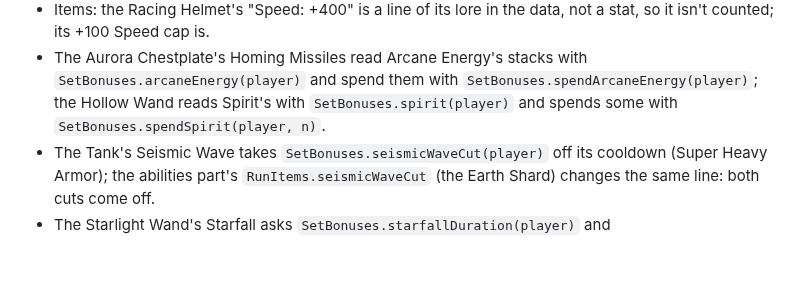
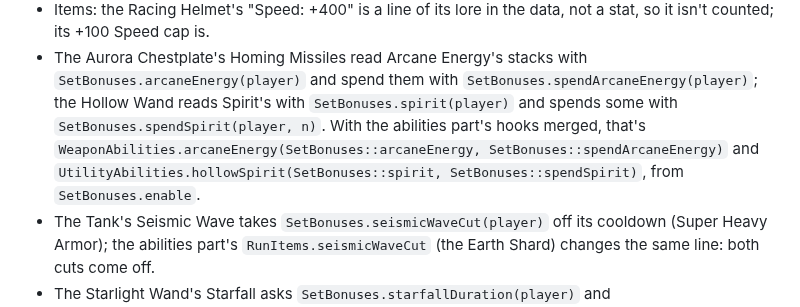
Before and after one commit to icxd/skyblock, a Markdown page: BONUSES.md, the part around the change. Rendered like a GitHub page; blank space fills up the shorter version.

Commit message:
Say how Homing Missiles and the Hollow Wand get their stacks once merged
The abilities part takes the stacks through two hooks of its own; the lines
that hand them the armor bonuses' Arcane Energy and Spirit are in BONUSES.md.

Co-Authored-By: Claude Opus 5.5 <noreply@anthropic.com>
Claude-Session: https://claude.ai/code/session_01QQhsEntWmk934L32ckcWnu

```diff
--- a/BONUSES.md
+++ b/BONUSES.md
@@ -74,7 +74,9 @@ Blood reaches no one, and Shoal and Armor of the Pack don't count them.
   isn't counted; its +100 Speed cap is.
 - The Aurora Chestplate's Homing Missiles read Arcane Energy's stacks with `SetBonuses.arcaneEnergy(player)` and
   spend them with `SetBonuses.spendArcaneEnergy(player)`; the Hollow Wand reads Spirit's with
-  `SetBonuses.spirit(player)` and spends some with `SetBonuses.spendSpirit(player, n)`.
+  `SetBonuses.spirit(player)` and spends some with `SetBonuses.spendSpirit(player, n)`. With the abilities part's
+  hooks merged, that's `WeaponAbilities.arcaneEnergy(SetBonuses::arcaneEnergy, SetBonuses::spendArcaneEnergy)` and
+  `UtilityAbilities.hollowSpirit(SetBonuses::spirit, SetBonuses::spendSpirit)`, from `SetBonuses.enable`.
 - The Tank's Seismic Wave takes `SetBonuses.seismicWaveCut(player)` off its cooldown (Super Heavy Armor); the
   abilities part's `RunItems.seismicWaveCut` (the Earth Shard) changes the same line: both cuts come off.
 - The Starlight Wand's Starfall asks `SetBonuses.starfallDuration(player)` and `starfallRange(player)` (Starpower).
```
